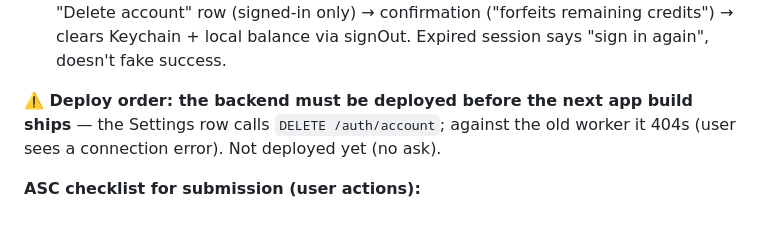
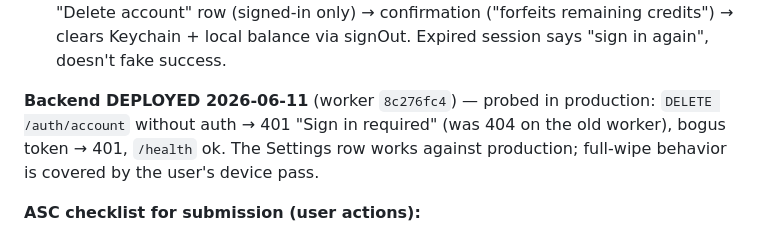
Before and after one commit to ihsansengun/Replr-Keyboard, a Markdown page: docs/HANDOFF.md, the part around the change. Drawn GitHub-style.

Commit message:
docs: account-deletion backend deployed (8c276fc4) + production probes
Co-Authored-By: Claude Fable 5 <noreply@anthropic.com>

```diff
--- a/docs/HANDOFF.md
+++ b/docs/HANDOFF.md
@@ -176,9 +176,10 @@ collection: already clean. Three gaps fixed on `main`:
   ("forfeits remaining credits") → clears Keychain + local balance via
   signOut. Expired session says "sign in again", doesn't fake success.
 
-**⚠️ Deploy order: the backend must be deployed before the next app build
-ships** — the Settings row calls `DELETE /auth/account`; against the old
-worker it 404s (user sees a connection error). Not deployed yet (no ask).
+**Backend DEPLOYED 2026-06-11** (worker `8c276fc4`) — probed in production:
+`DELETE /auth/account` without auth → 401 "Sign in required" (was 404 on the
+old worker), bogus token → 401, `/health` ok. The Settings row works against
+production; full-wipe behavior is covered by the user's device pass.
 
 **ASC checklist for submission (user actions):**
 - **App Privacy labels**: disclose screenshots/user content sent to the server
```
